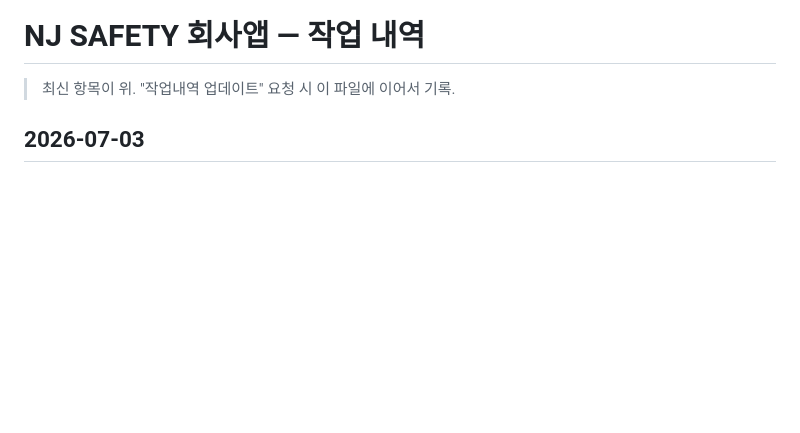
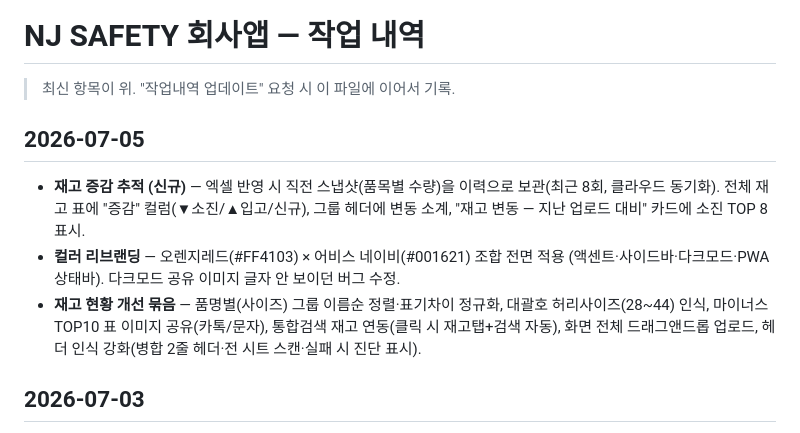
Before and after one commit to bangbongfather-sys/fr-workwear-app, a Markdown page: WORKLOG.md, the part around the change. GitHub-like rendering; blank space fills up the shorter version.

Commit message:
auto: vm 2026-07-05 06:13

```diff
--- a/WORKLOG.md
+++ b/WORKLOG.md
@@ -1,6 +1,18 @@
 # NJ SAFETY 회사앱 — 작업 내역
 
 > 최신 항목이 위. "작업내역 업데이트" 요청 시 이 파일에 이어서 기록.
+
+## 2026-07-05
+
+- **재고 증감 추적 (신규)** — 엑셀 반영 시 직전 스냅샷(품목별 수량)을 이력으로
+  보관(최근 8회, 클라우드 동기화). 전체 재고 표에 "증감" 컬럼(▼소진/▲입고/신규),
+  그룹 헤더에 변동 소계, "재고 변동 — 지난 업로드 대비" 카드에 소진 TOP 8 표시.
+- **컬러 리브랜딩** — 오렌지레드(#FF4103) × 어비스 네이비(#001621) 조합 전면 적용
+  (액센트·사이드바·다크모드·PWA 상태바). 다크모드 공유 이미지 글자 안 보이던 버그 수정.
+- **재고 현황 개선 묶음** — 품명별(사이즈) 그룹 이름순 정렬·표기차이 정규화,
+  대괄호 허리사이즈(28~44) 인식, 마이너스 TOP10 표 이미지 공유(카톡/문자),
+  통합검색 재고 연동(클릭 시 재고탭+검색 자동), 화면 전체 드래그앤드롭 업로드,
+  헤더 인식 강화(병합 2줄 헤더·전 시트 스캔·실패 시 진단 표시).
 
 ## 2026-07-03
 
```
